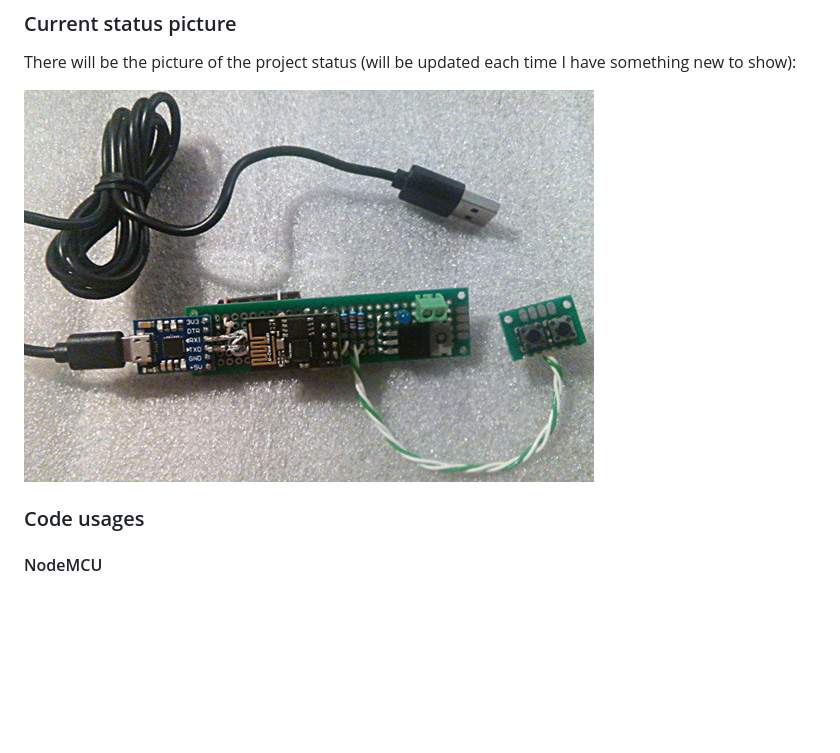
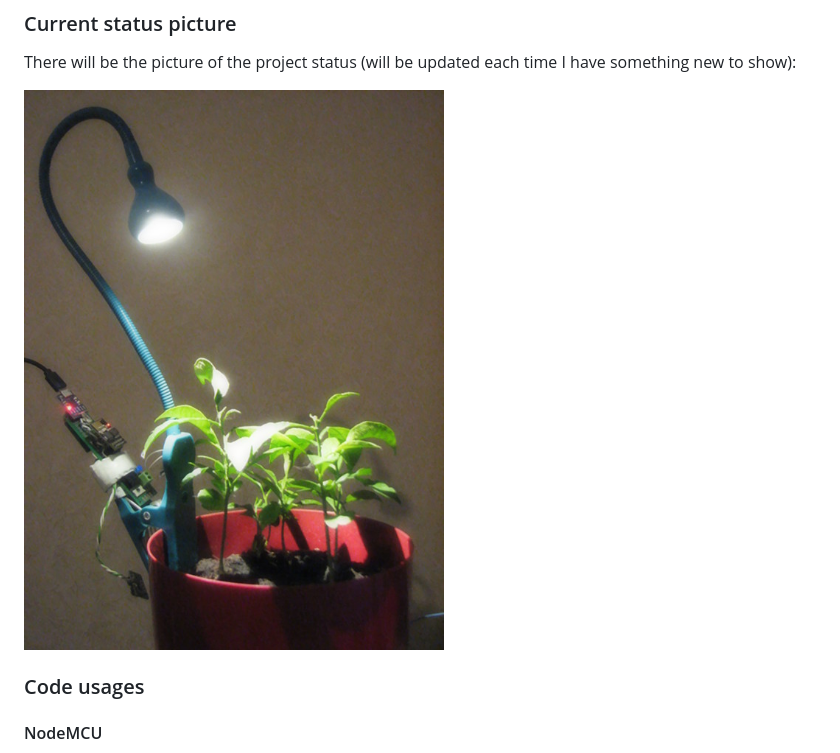
Before and after one commit to zhuj/esp8266-light, a Markdown page: README.md, the part around the change. GitHub-like rendering; pictures changed too: docs/esp8266-light-prototype-03.jpg (added); blank space fills up the shorter version.

Commit message:
Prototype #3

```diff
--- a/README.md
+++ b/README.md
@@ -11,8 +11,7 @@ See [wiki page](https://github.com/zhuj/esp8266-light/wiki) for more info.
 
 There will be the picture of the project status (will be updated each time I have something new to show):
 
-![this](https://github.com/zhuj/esp8266-light/raw/master/docs/esp8266-light-prototype-02.jpg "Prototype #2")
-
+![this](https://github.com/zhuj/esp8266-light/raw/master/docs/esp8266-light-prototype-03.jpg "Prototype #3")
 
 
 ### Code usages
```
